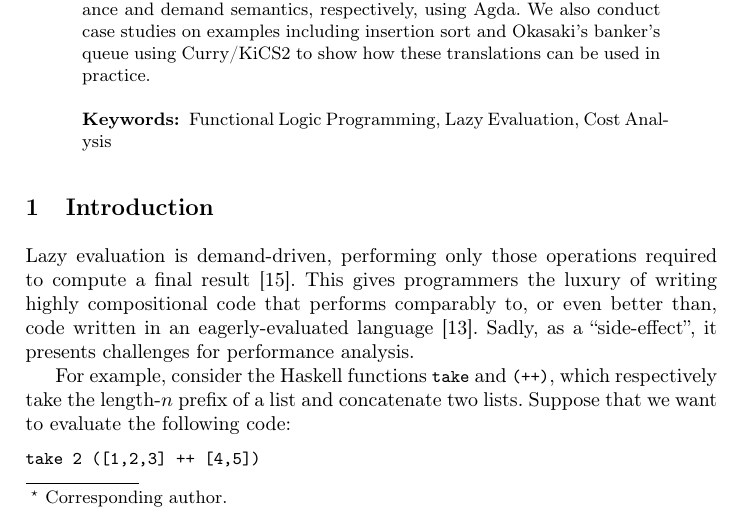
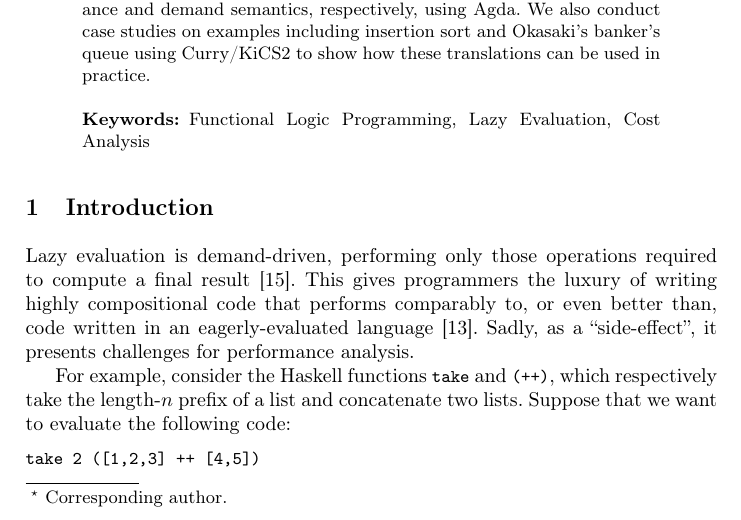
Before and after one commit to heraplem/logical-laziness-agda, a LaTeX paper (paper/paper.tex): part of page 1 of 25, cut so that both start at the same text. Compiled offline with pdfLaTeX.

Commit message:
Set `\sloppy`

```diff
--- a/paper/paper.tex
+++ b/paper/paper.tex
@@ -247,6 +247,7 @@
 %%\unnumbered% uncomment this for unnumbered level heads
 
 \begin{document}
+\sloppy
 
 \title{Unifying Hindsight and Foresight:\\ Lazy Cost Analysis as Functional
   Logic Programming}
```
Also changed, not shown: paper/equiv.tex (+4 -2 lines), paper/CHANGELOG.md.
